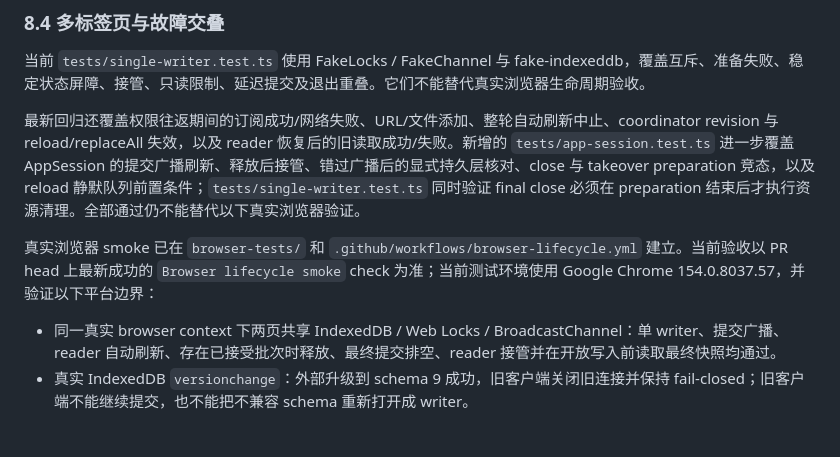
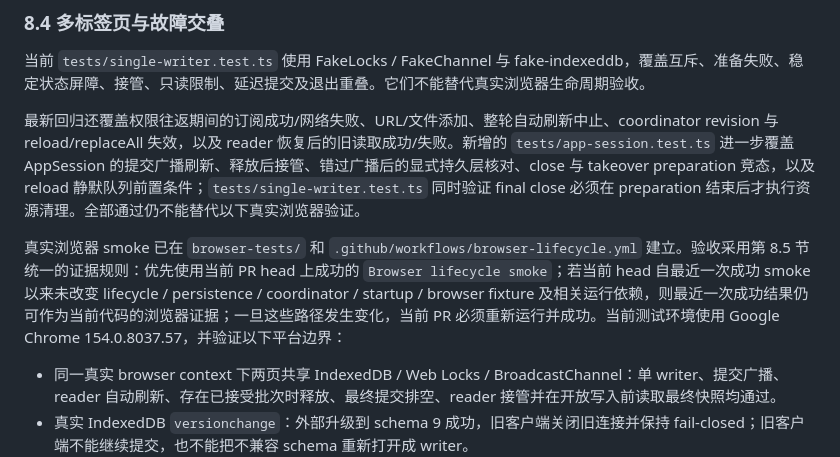
Before and after one commit to mingzhangyang/yuzhi, a Markdown page: docs/架构调整方案.md, the part around the change. Rendered like a GitHub page; blank space fills up the shorter version.

Commit message:
docs: align browser evidence policy across audit

```diff
--- a/docs/架构调整方案.md
+++ b/docs/架构调整方案.md
@@ -423,7 +423,7 @@ Batch C 已把业务实现从 `src/actions.ts` 迁入 `actions/projects.ts`、`t
 
 最新回归还覆盖权限往返期间的订阅成功/网络失败、URL/文件添加、整轮自动刷新中止、coordinator revision 与 reload/replaceAll 失效，以及 reader 恢复后的旧读取成功/失败。新增的 `tests/app-session.test.ts` 进一步覆盖 AppSession 的提交广播刷新、释放后接管、错过广播后的显式持久层核对、close 与 takeover preparation 竞态，以及 reload 静默队列前置条件；`tests/single-writer.test.ts` 同时验证 final close 必须在 preparation 结束后才执行资源清理。全部通过仍不能替代以下真实浏览器验证。
 
-真实浏览器 smoke 已在 `browser-tests/` 和 `.github/workflows/browser-lifecycle.yml` 建立。当前验收以 PR head 上最新成功的 `Browser lifecycle smoke` check 为准；当前测试环境使用 Google Chrome 154.0.8037.57，并验证以下平台边界：
+真实浏览器 smoke 已在 `browser-tests/` 和 `.github/workflows/browser-lifecycle.yml` 建立。验收采用第 8.5 节统一的证据规则：优先使用当前 PR head 上成功的 `Browser lifecycle smoke`；若当前 head 自最近一次成功 smoke 以来未改变 lifecycle / persistence / coordinator / startup / browser fixture 及相关运行依赖，则最近一次成功结果仍可作为当前代码的浏览器证据；一旦这些路径发生变化，当前 PR 必须重新运行并成功。当前测试环境使用 Google Chrome 154.0.8037.57，并验证以下平台边界：
 
 - 同一真实 browser context 下两页共享 IndexedDB / Web Locks / BroadcastChannel：单 writer、提交广播、reader 自动刷新、存在已接受批次时释放、最终提交排空、reader 接管并在开放写入前读取最终快照均通过。
 - 真实 IndexedDB `versionchange`：外部升级到 schema 9 成功，旧客户端关闭旧连接并保持 fail-closed；旧客户端不能继续提交，也不能把不兼容 schema 重新打开成 writer。
```
